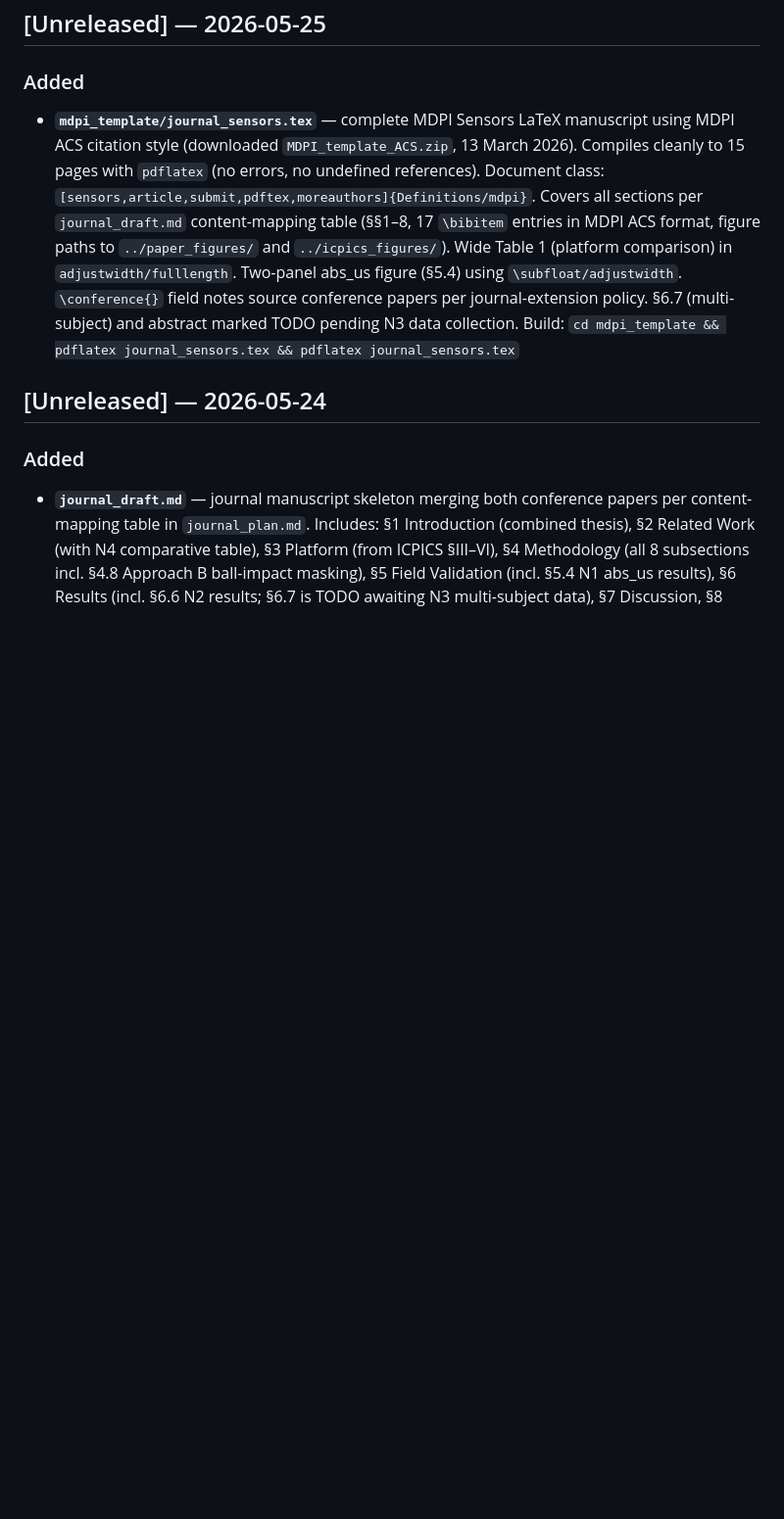
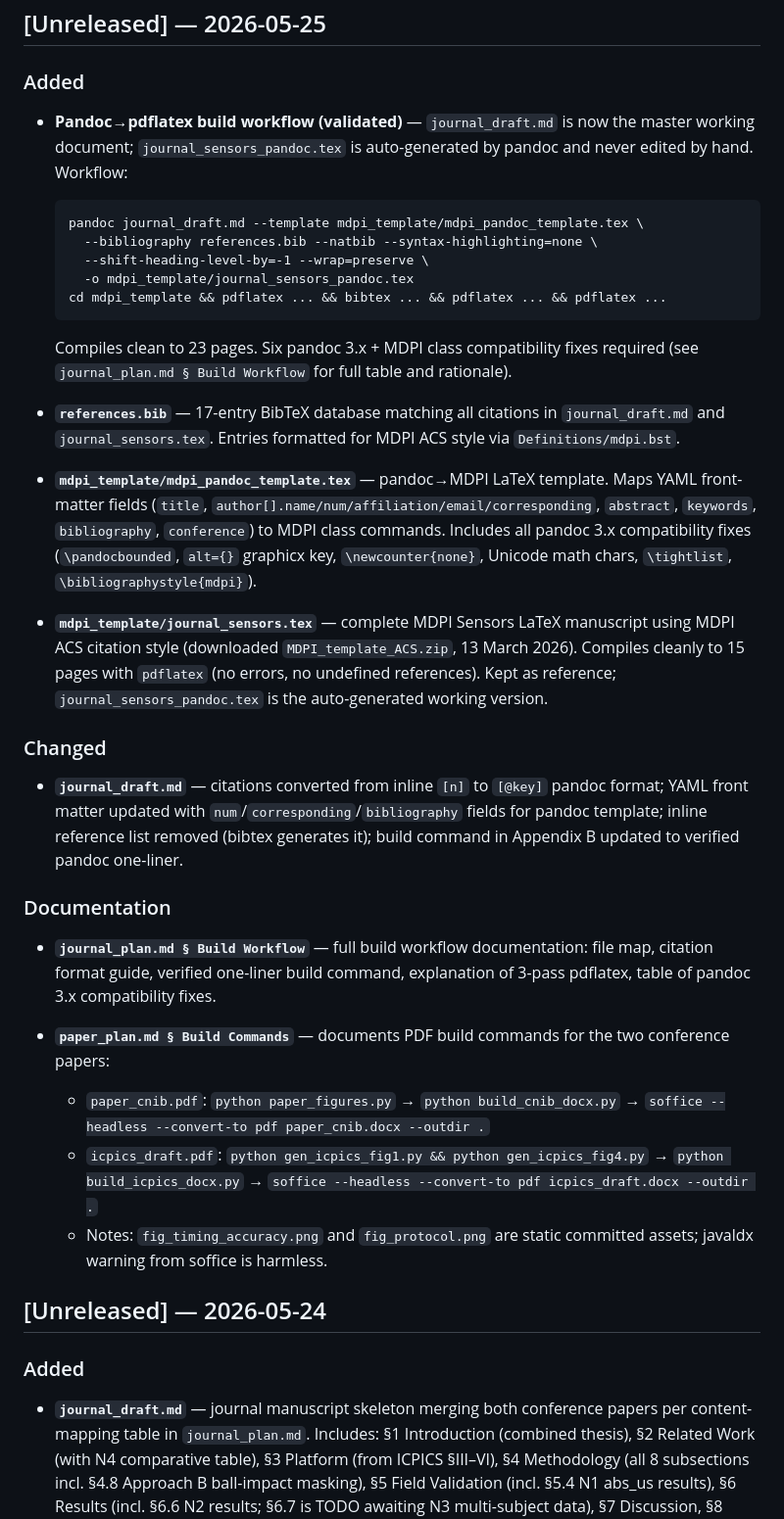
Before and after one commit to RyanWangTheCoder/emg_util, a Markdown page: CHANGELOG.md, the part around the change. Shown at 98% size. GitHub-like rendering; blank space fills up the shorter version.

Commit message:
Update CHANGELOG for 2026-05-25 session wrap-up
Covers all work done today:
- Validated pandoc→pdflatex workflow (23 pages clean)
- references.bib (17 BibTeX entries)
- mdpi_pandoc_template.tex with pandoc 3.x compatibility fixes
- journal_draft.md citation format migration [n] → [@key]
- journal_plan.md § Build Workflow documentation
- paper_plan.md § Build Commands for conference PDFs

````diff
--- a/CHANGELOG.md
+++ b/CHANGELOG.md
@@ -3,17 +3,54 @@
 ## [Unreleased] — 2026-05-25
 
 ### Added
+- **Pandoc→pdflatex build workflow (validated)** — `journal_draft.md` is now the master
+  working document; `journal_sensors_pandoc.tex` is auto-generated by pandoc and never
+  edited by hand. Workflow:
+  ```
+  pandoc journal_draft.md --template mdpi_template/mdpi_pandoc_template.tex \
+    --bibliography references.bib --natbib --syntax-highlighting=none \
+    --shift-heading-level-by=-1 --wrap=preserve \
+    -o mdpi_template/journal_sensors_pandoc.tex
+  cd mdpi_template && pdflatex ... && bibtex ... && pdflatex ... && pdflatex ...
+  ```
+  Compiles clean to 23 pages. Six pandoc 3.x + MDPI class compatibility fixes required
+  (see `journal_plan.md § Build Workflow` for full table and rationale).
+
+- **`references.bib`** — 17-entry BibTeX database matching all citations in
+  `journal_draft.md` and `journal_sensors.tex`. Entries formatted for MDPI ACS style
+  via `Definitions/mdpi.bst`.
+
+- **`mdpi_template/mdpi_pandoc_template.tex`** — pandoc→MDPI LaTeX template. Maps
+  YAML front-matter fields (`title`, `author[].name/num/affiliation/email/corresponding`,
+  `abstract`, `keywords`, `bibliography`, `conference`) to MDPI class commands. Includes
+  all pandoc 3.x compatibility fixes (`\pandocbounded`, `alt={}` graphicx key,
+  `\newcounter{none}`, Unicode math chars, `\tightlist`, `\bibliographystyle{mdpi}`).
+
 - **`mdpi_template/journal_sensors.tex`** — complete MDPI Sensors LaTeX manuscript
   using MDPI ACS citation style (downloaded `MDPI_template_ACS.zip`, 13 March 2026).
   Compiles cleanly to 15 pages with `pdflatex` (no errors, no undefined references).
-  Document class: `[sensors,article,submit,pdftex,moreauthors]{Definitions/mdpi}`.
-  Covers all sections per `journal_draft.md` content-mapping table (§§1–8, 17 `\bibitem`
-  entries in MDPI ACS format, figure paths to `../paper_figures/` and
-  `../icpics_figures/`). Wide Table 1 (platform comparison) in `adjustwidth/fulllength`.
-  Two-panel abs_us figure (§5.4) using `\subfloat/adjustwidth`. `\conference{}` field
-  notes source conference papers per journal-extension policy.
-  §6.7 (multi-subject) and abstract marked TODO pending N3 data collection.
-  Build: `cd mdpi_template && pdflatex journal_sensors.tex && pdflatex journal_sensors.tex`
+  Kept as reference; `journal_sensors_pandoc.tex` is the auto-generated working version.
+
+### Changed
+- **`journal_draft.md`** — citations converted from inline `[n]` to `[@key]` pandoc
+  format; YAML front matter updated with `num`/`corresponding`/`bibliography` fields
+  for pandoc template; inline reference list removed (bibtex generates it); build
+  command in Appendix B updated to verified pandoc one-liner.
+
+### Documentation
+- **`journal_plan.md § Build Workflow`** — full build workflow documentation: file map,
+  citation format guide, verified one-liner build command, explanation of 3-pass
+  pdflatex, table of pandoc 3.x compatibility fixes.
+
+- **`paper_plan.md § Build Commands`** — documents PDF build commands for the two
+  conference papers:
+  - `paper_cnib.pdf`: `python paper_figures.py` → `python build_cnib_docx.py` →
+    `soffice --headless --convert-to pdf paper_cnib.docx --outdir .`
+  - `icpics_draft.pdf`: `python gen_icpics_fig1.py && python gen_icpics_fig4.py` →
+    `python build_icpics_docx.py` →
+    `soffice --headless --convert-to pdf icpics_draft.docx --outdir .`
+  - Notes: `fig_timing_accuracy.png` and `fig_protocol.png` are static committed assets;
+    javaldx warning from soffice is harmless.
 
 ## [Unreleased] — 2026-05-24
 
````
